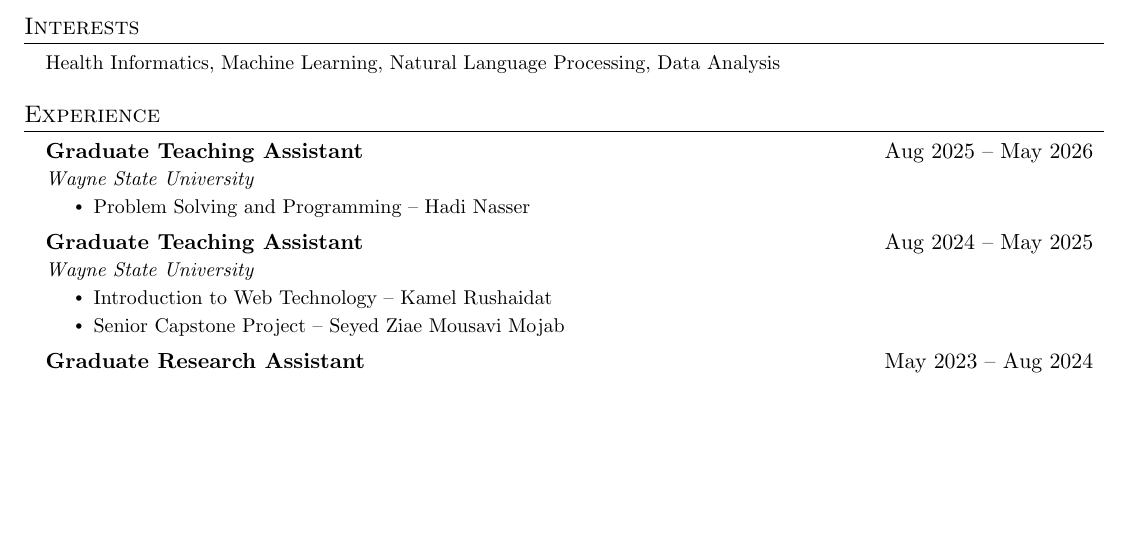
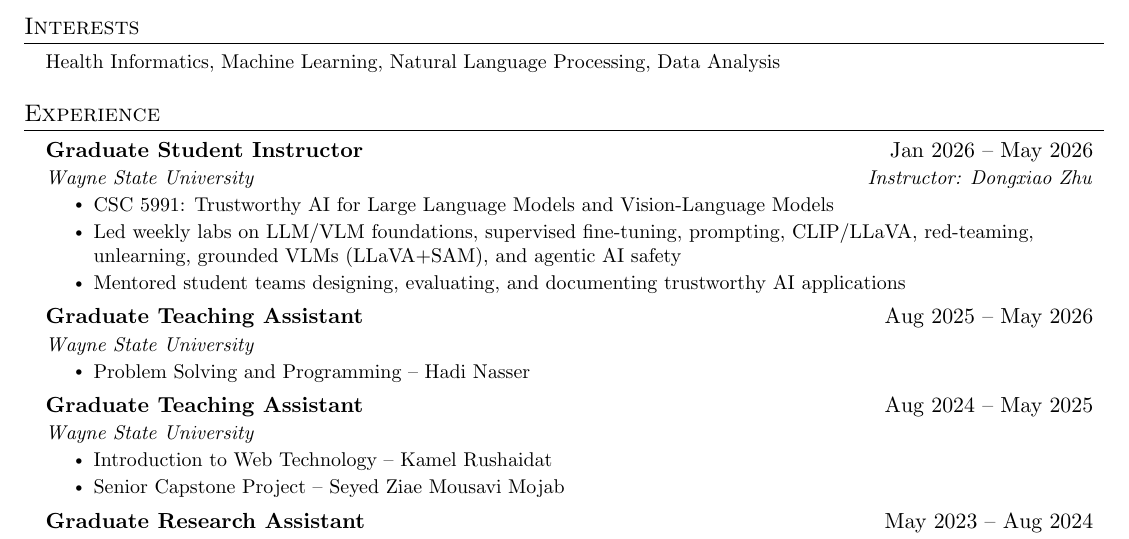
Before and after one commit to ninjutsoo/Master-Thesis, a LaTeX CV (resume.tex): part of page 1 of 2, cut so that both start at the same text, the shorter picture padded with empty space. Compiled offline with pdfLaTeX.

Commit message:
updated resume

```diff
--- a/resume.tex
+++ b/resume.tex
@@ -157,6 +157,15 @@
   \resumeSubHeadingListStart
 
     \resumeSubheading
+      {Graduate Student Instructor}{Jan 2026 -- May 2026}
+      {Wayne State University}{Instructor: Dongxiao Zhu}
+      \resumeItemListStart
+        \resumeItem{CSC 5991: Trustworthy AI for Large Language Models and Vision-Language Models}
+        \resumeItem{Led weekly labs on LLM/VLM foundations, supervised fine-tuning, prompting, CLIP/LLaVA, red-teaming, unlearning, grounded VLMs (LLaVA+SAM), and agentic AI safety}
+        \resumeItem{Mentored student teams designing, evaluating, and documenting trustworthy AI applications}
+      \resumeItemListEnd
+
+    \resumeSubheading
       {Graduate Teaching Assistant}{Aug 2025 -- May 2026}
       {Wayne State University}{}
       \resumeItemListStart
```
Also changed, not shown: resume.pdf, 2 other files.
